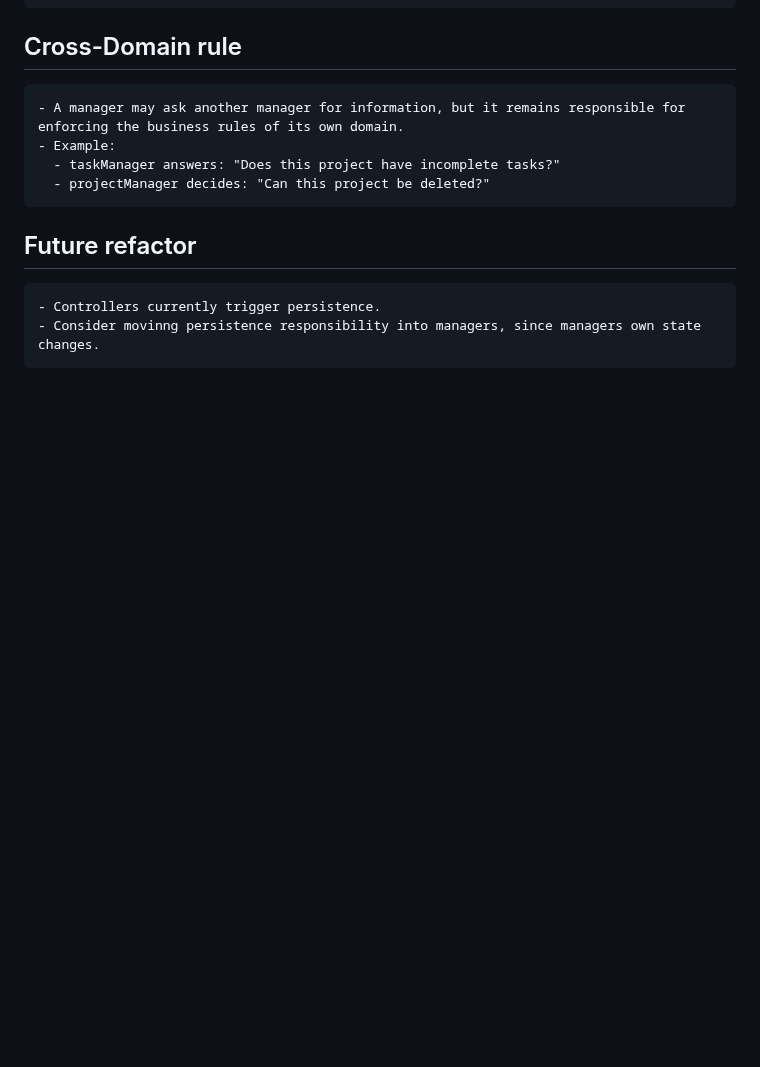
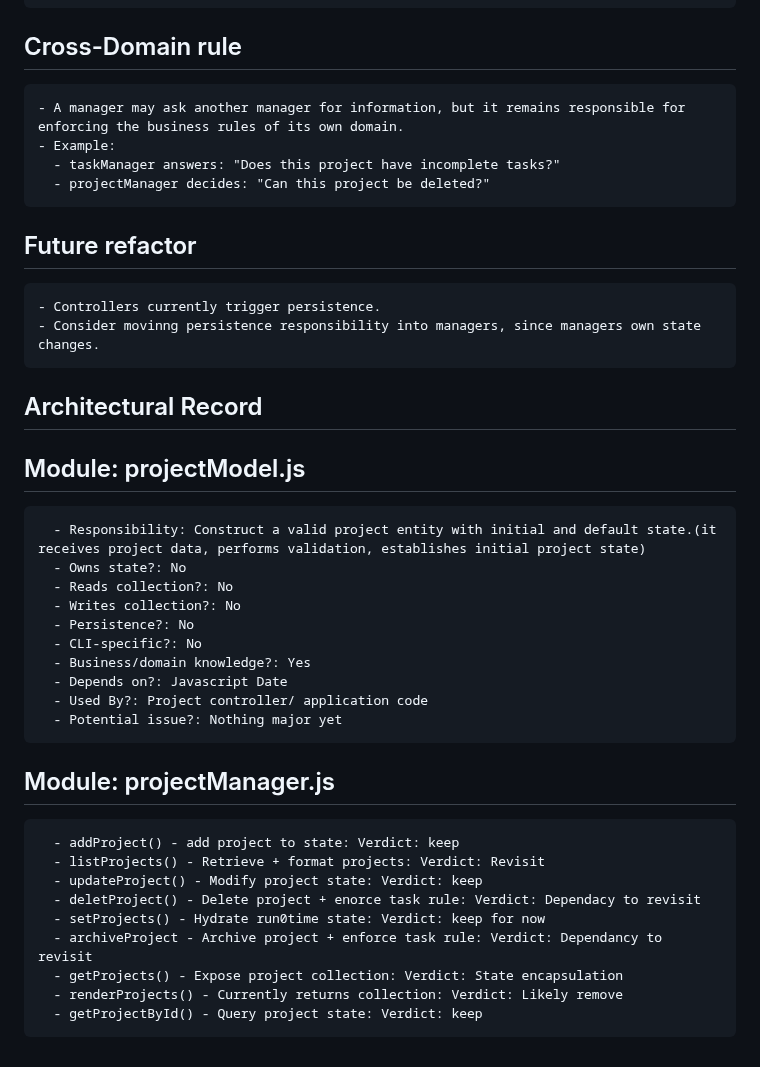
Before and after one commit to CodeWithJoshua18/focus-forge, a Markdown page: docs/architecture.md, the part around the change. GitHub-like rendering; blank space fills up the shorter version.

Commit message:
Add: document architectural responsibilities and module verdicts for projectModel.js and projectManager.js

```diff
--- a/docs/architecture.md
+++ b/docs/architecture.md
@@ -103,3 +103,27 @@
  ## Future refactor
     - Controllers currently trigger persistence.
     - Consider movinng persistence responsibility into managers, since managers own state changes.
+
+ ## Architectural Record
+   ## Module: projectModel.js
+      - Responsibility: Construct a valid project entity with initial and default state.(it receives project data, performs validation, establishes initial project state)
+      - Owns state?: No
+      - Reads collection?: No
+      - Writes collection?: No
+      - Persistence?: No
+      - CLI-specific?: No
+      - Business/domain knowledge?: Yes
+      - Depends on?: Javascript Date
+      - Used By?: Project controller/ application code
+      - Potential issue?: Nothing major yet
+
+   ## Module: projectManager.js
+      - addProject() - add project to state: Verdict: keep
+      - listProjects() - Retrieve + format projects: Verdict: Revisit
+      - updateProject() - Modify project state: Verdict: keep
+      - deletProject() - Delete project + enorce task rule: Verdict: Dependacy to revisit
+      - setProjects() - Hydrate run0time state: Verdict: keep for now
+      - archiveProject - Archive project + enforce task rule: Verdict: Dependancy to revisit
+      - getProjects() - Expose project collection: Verdict: State encapsulation
+      - renderProjects() - Currently returns collection: Verdict: Likely remove
+      - getProjectById() - Query project state: Verdict: keep
```
